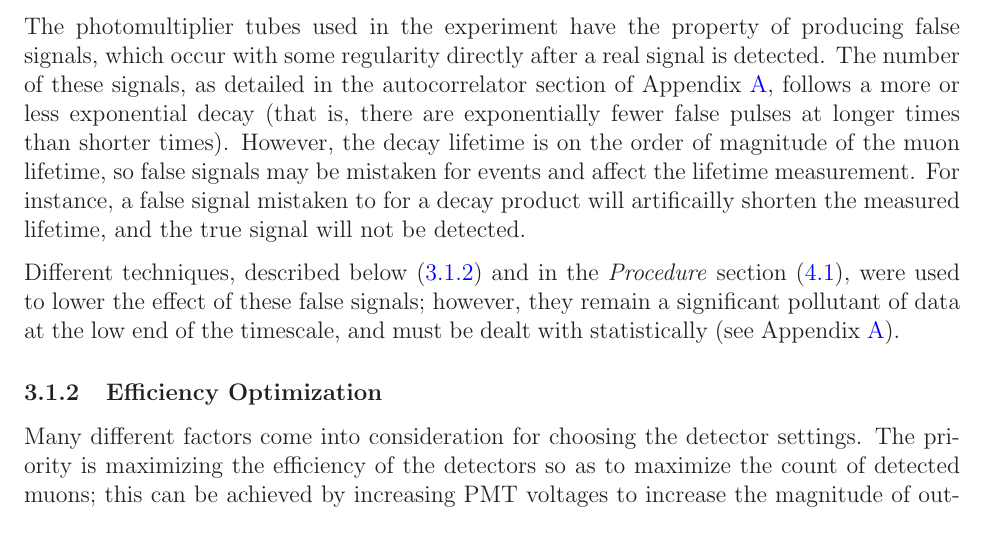
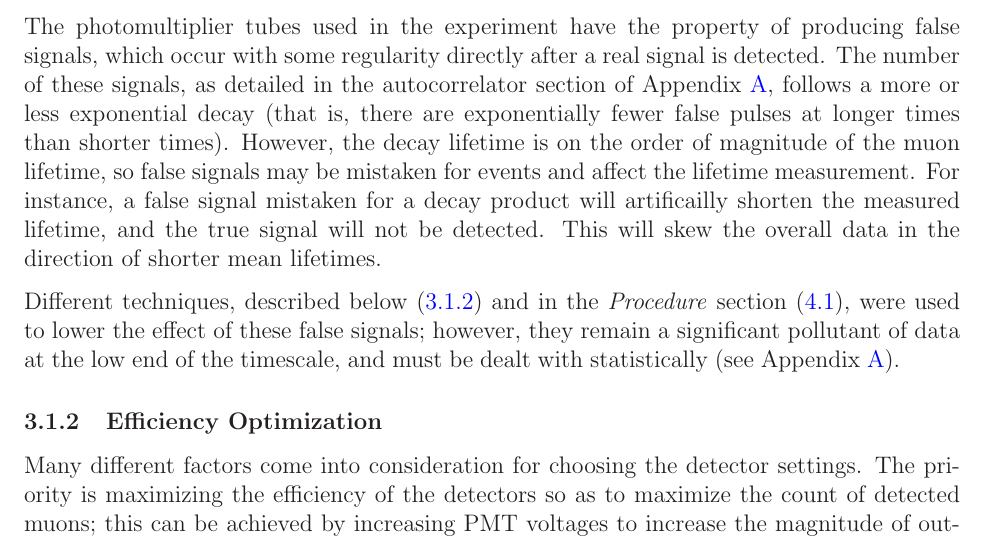
Before and after one commit to mswiatlo/phys191mms, a LaTeX paper (muon_writeup/writeup.tex, which reads muon_writeup/instrumentation/instrumentation_body.tex): part of page 8 of 22, cut so that both start at the same text. Compiled offline with LaTeX, dvips and Ghostscript.

Commit message:
added sentence about overall skew

```diff
--- a/muon_writeup/instrumentation/instrumentation_body.tex
+++ b/muon_writeup/instrumentation/instrumentation_body.tex
@@ -13,7 +13,7 @@ The signals from the photomultipliers are then fed into a bank of discriminators
 \subsubsection{Photomultiplier False Flashes}
 \label{photomultiplierfalseflashes}
 
-The photomultiplier tubes used in the experiment have the property of producing false signals, which occur with some regularity directly after a real signal is detected. The number of these signals, as detailed in the autocorrelator section of Appendix~\ref{muontimeerroranalysis}, follows a more or less exponential decay (that is, there are exponentially fewer false pulses at longer times than shorter times). However, the decay lifetime is on the order of magnitude of the muon lifetime, so false signals may be mistaken for events and affect the lifetime measurement. For instance, a false signal mistaken to for a decay product will artificailly shorten the measured lifetime, and the true signal will not be detected.
+The photomultiplier tubes used in the experiment have the property of producing false signals, which occur with some regularity directly after a real signal is detected. The number of these signals, as detailed in the autocorrelator section of Appendix~\ref{muontimeerroranalysis}, follows a more or less exponential decay (that is, there are exponentially fewer false pulses at longer times than shorter times). However, the decay lifetime is on the order of magnitude of the muon lifetime, so false signals may be mistaken for events and affect the lifetime measurement. For instance, a false signal mistaken for a decay product will artificailly shorten the measured lifetime, and the true signal will not be detected.  This will skew the overall data in the direction of shorter mean lifetimes.
 
 Different techniques, described below (\ref{efficiencyoptimization}) and in the \emph{Procedure} section (\ref{muonlifetimemeasurement}), were used to lower the effect of these false signals; however, they remain a significant pollutant of data at the low end of the timescale, and must be dealt with statistically (see Appendix~\ref{muontimeerroranalysis}).
 
```
